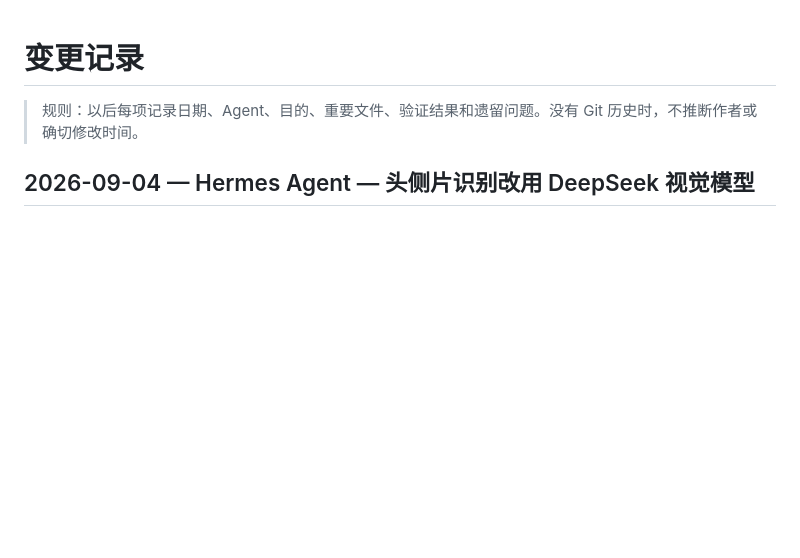
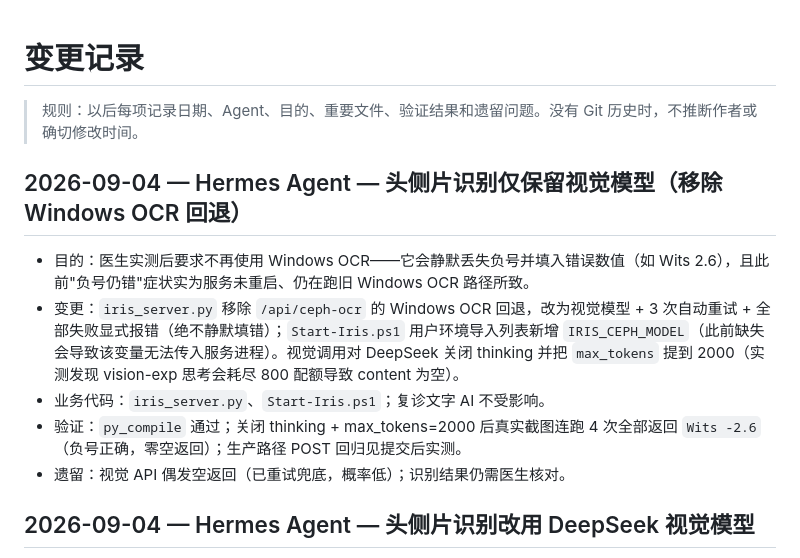
Before and after one commit to li1215250599-code/Iris, a Markdown page: docs/CHANGELOG.md, the part around the change. Drawn GitHub-style; blank space fills up the shorter version.

Commit message:
docs: update D-010 and changelog for vision-only OCR

```diff
--- a/docs/CHANGELOG.md
+++ b/docs/CHANGELOG.md
@@ -1,6 +1,14 @@
 # 变更记录
 
 > 规则：以后每项记录日期、Agent、目的、重要文件、验证结果和遗留问题。没有 Git 历史时，不推断作者或确切修改时间。
+
+## 2026-09-04 — Hermes Agent — 头侧片识别仅保留视觉模型（移除 Windows OCR 回退）
+
+- 目的：医生实测后要求不再使用 Windows OCR——它会静默丢失负号并填入错误数值（如 Wits 2.6），且此前"负号仍错"症状实为服务未重启、仍在跑旧 Windows OCR 路径所致。
+- 变更：`iris_server.py` 移除 `/api/ceph-ocr` 的 Windows OCR 回退，改为视觉模型 + 3 次自动重试 + 全部失败显式报错（绝不静默填错）；`Start-Iris.ps1` 用户环境导入列表新增 `IRIS_CEPH_MODEL`（此前缺失会导致该变量无法传入服务进程）。视觉调用对 DeepSeek 关闭 thinking 并把 `max_tokens` 提到 2000（实测发现 vision-exp 思考会耗尽 800 配额导致 content 为空）。
+- 业务代码：`iris_server.py`、`Start-Iris.ps1`；复诊文字 AI 不受影响。
+- 验证：`py_compile` 通过；关闭 thinking + max_tokens=2000 后真实截图连跑 4 次全部返回 `Wits -2.6`（负号正确，零空返回）；生产路径 POST 回归见提交后实测。
+- 遗留：视觉 API 偶发空返回（已重试兜底，概率低）；识别结果仍需医生核对。
 
 ## 2026-09-04 — Hermes Agent — 头侧片识别改用 DeepSeek 视觉模型
 
```
Also changed, not shown: docs/DECISIONS.md (+4 -4 lines).
